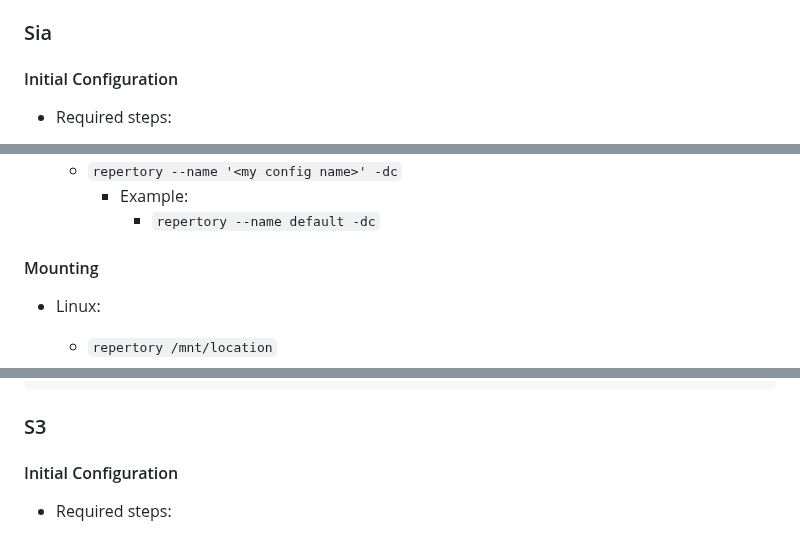
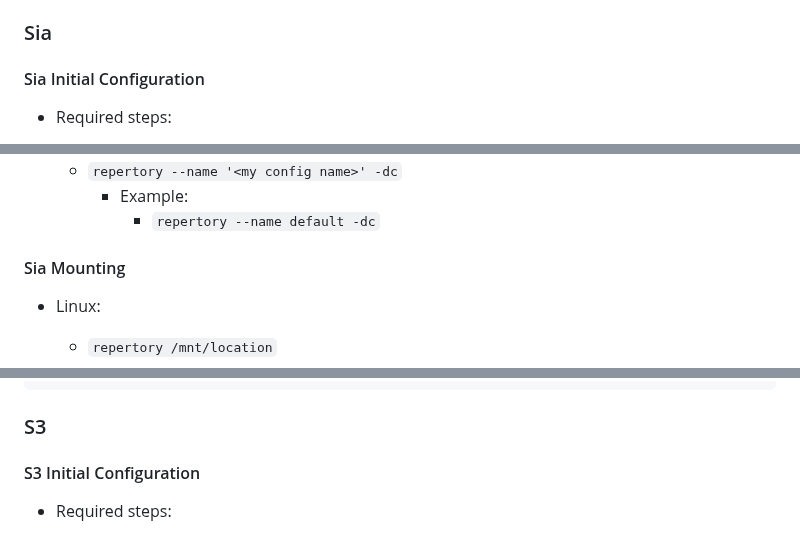
Before and after one commit to BlockStorage1/repertory, a Markdown page: README.md, 3 parts joined by grey strips. Drawn GitHub-style.

```diff
--- a/README.md
+++ b/README.md
@@ -50,7 +80,7 @@ Only 64-bit operating systems are supported
 
 ### Sia
 
-#### Initial Configuration
+#### Sia Initial Configuration
 
 * Required steps:
   * Set the appropriate bucket name and `renterd` API password in `repertory` configuration:
@@ -80,7 +110,7 @@ Only 64-bit operating systems are supported
     * Example:
       * `repertory --name default -dc`
 
-#### Mounting
+#### Sia Mounting
 
 * Linux:
   * `repertory /mnt/location`
@@ -144,7 +174,7 @@ Only 64-bit operating systems are supported
 ### S3
 
 <!-- markdownlint-disable-next-line -->
-#### Initial Configuration
+#### S3 Initial Configuration
 
 * Required steps:
   * Set the appropriate base URL:
```
Also changed, not shown: other parts of README.md (+42 -12 lines).
